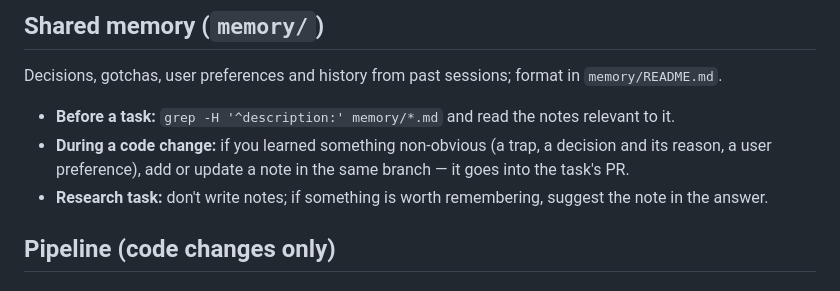
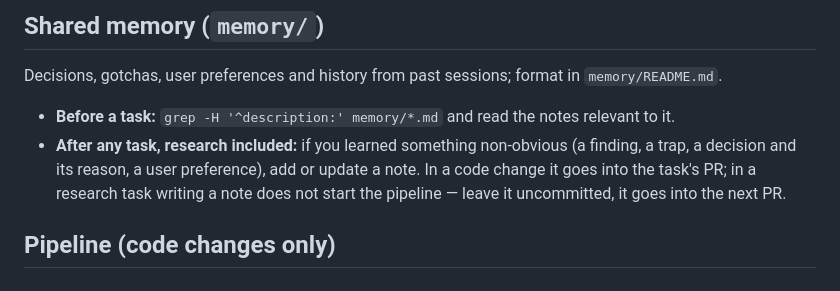
Before and after one commit to simpletonDL/AI-workshop-2026, a Markdown page: CLAUDE.md, the part around the change. GitHub-like rendering.

Commit message:
CLAUDE.md: research tasks may write memory notes too
Co-Authored-By: Claude Opus 5.5 (1M context) <noreply@anthropic.com>

```diff
--- a/CLAUDE.md
+++ b/CLAUDE.md
@@ -16,9 +16,9 @@ If a research task turns out to need a code change, say so and switch to the pip
 ## Shared memory (`memory/`)
 Decisions, gotchas, user preferences and history from past sessions; format in `memory/README.md`.
 - **Before a task:** `grep -H '^description:' memory/*.md` and read the notes relevant to it.
-- **During a code change:** if you learned something non-obvious (a trap, a decision and its reason, a user preference),
-  add or update a note in the same branch — it goes into the task's PR.
-- **Research task:** don't write notes; if something is worth remembering, suggest the note in the answer.
+- **After any task, research included:** if you learned something non-obvious (a finding, a trap, a decision and
+  its reason, a user preference), add or update a note. In a code change it goes into the task's PR; in a research
+  task writing a note does not start the pipeline — leave it uncommitted, it goes into the next PR.
 
 ## Pipeline (code changes only)
 
```
